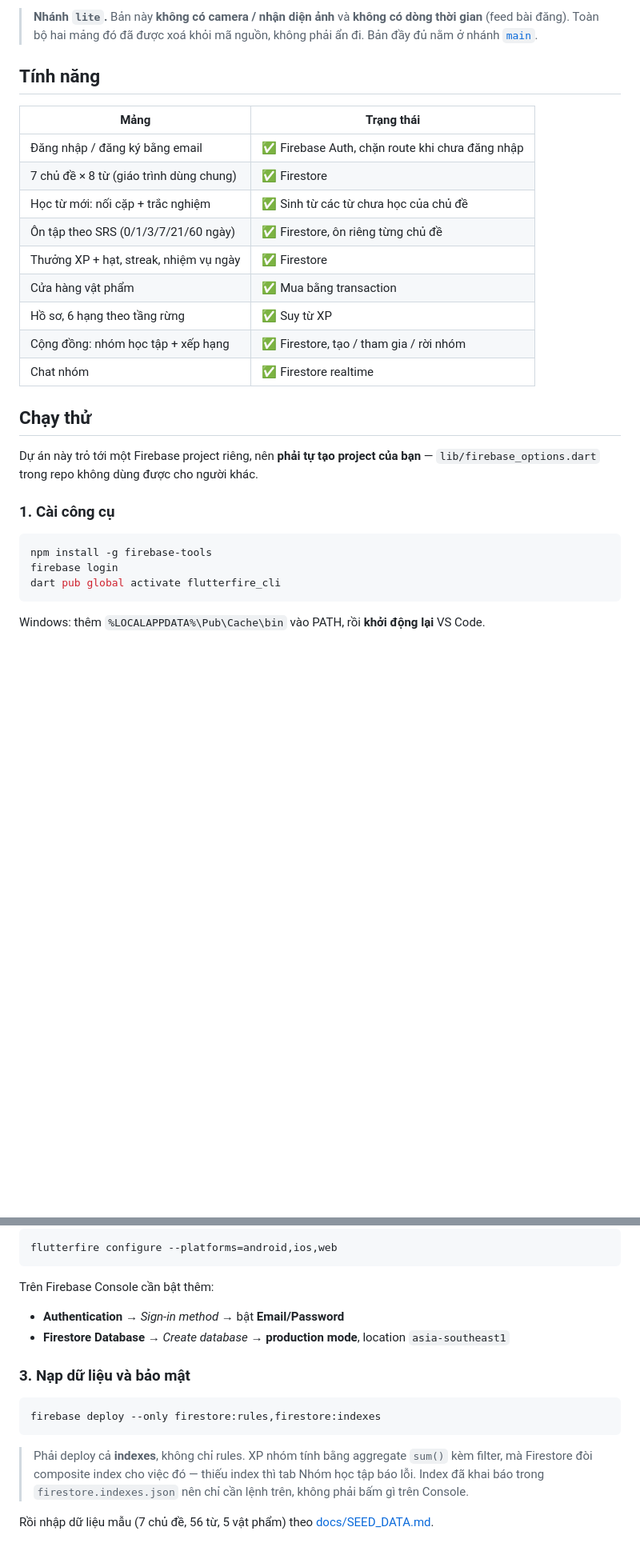
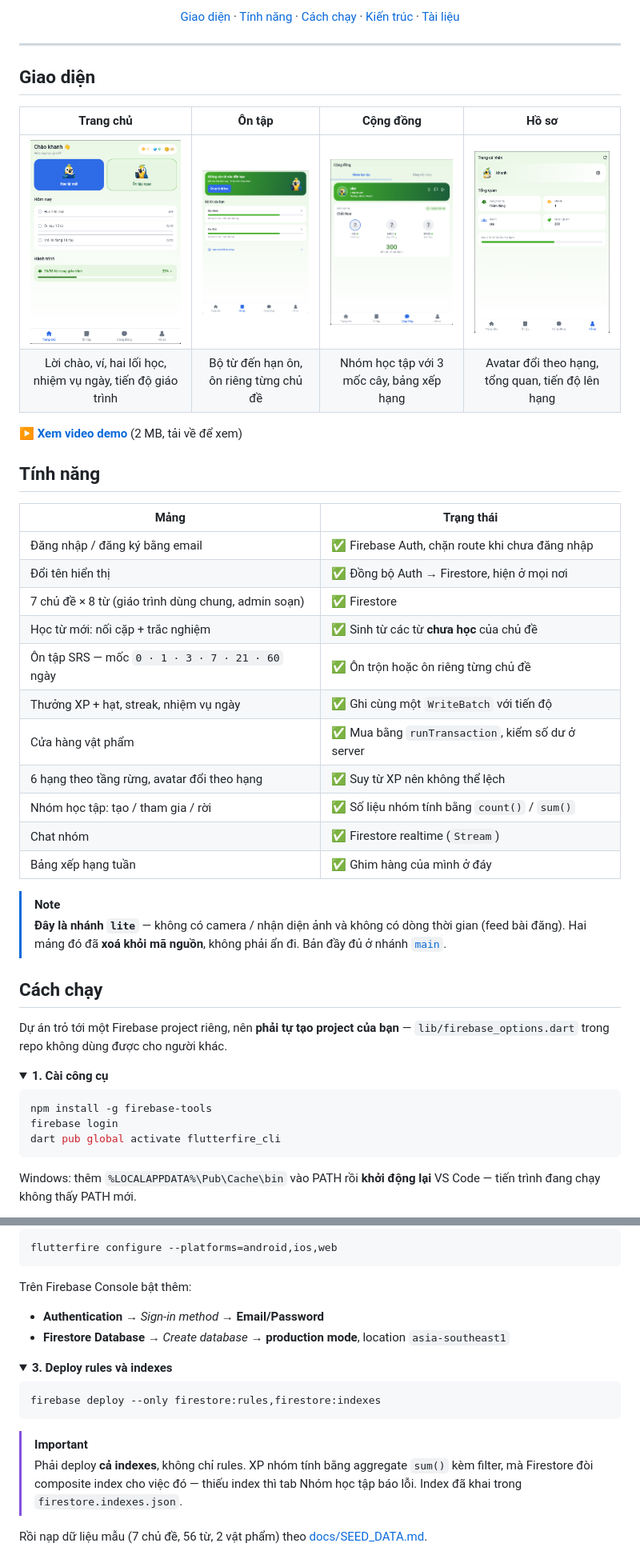
Before and after one commit to khanh11-int/Parrot-English-App, a Markdown page: README.md, 2 parts joined by grey strips. Shown at 80% size. Drawn GitHub-style; pictures changed too: docs/screenshots/community.png (added), docs/screenshots/home.png (added), docs/screenshots/profile.png (added); folded sections open; blank space fills up the shorter version.

````diff
--- a/README.md
+++ b/README.md
@@ -7,28 +15,51 @@ Dữ liệu thật trên **Firebase** (Authentication + Cloud Firestore).
 
-> **Nhánh `lite`.** Bản này **không có camera / nhận diện ảnh** và **không có
-> dòng thời gian** (feed bài đăng). Toàn bộ hai mảng đó đã được xoá khỏi mã
-> nguồn, không phải ẩn đi. Bản đầy đủ nằm ở nhánh [`main`](../../tree/main).
+<p align="center">
+  <a href="#giao-diện">Giao diện</a> ·
+  <a href="#tính-năng">Tính năng</a> ·
+  <a href="#cách-chạy">Cách chạy</a> ·
+  <a href="#kiến-trúc">Kiến trúc</a> ·
+  <a href="#tài-liệu">Tài liệu</a>
+</p>
+
+---
+
+## Giao diện
+
+| Trang chủ | Ôn tập | Cộng đồng | Hồ sơ |
+|:---:|:---:|:---:|:---:|
+| <img src="docs/screenshots/home.png" width="200" alt="Trang chủ"> | <img src="docs/screenshots/review.png" width="200" alt="Ôn tập"> | <img src="docs/screenshots/community.png" width="200" alt="Cộng đồng"> | <img src="docs/screenshots/profile.png" width="200" alt="Hồ sơ"> |
+| Lời chào, ví, hai lối học, nhiệm vụ ngày, tiến độ giáo trình | Bộ từ đến hạn ôn, ôn riêng từng chủ đề | Nhóm học tập với 3 mốc cây, bảng xếp hạng | Avatar đổi theo hạng, tổng quan, tiến độ lên hạng |
+
+▶️ **[Xem video demo](docs/screenshots/demo.mp4)** (2 MB, tải về để xem)
 
 ## Tính năng
 
 | Mảng | Trạng thái |
 |---|---|
 | Đăng nhập / đăng ký bằng email | ✅ Firebase Auth, chặn route khi chưa đăng nhập |
-| 7 chủ đề × 8 từ (giáo trình dùng chung) | ✅ Firestore |
-| Học từ mới: nối cặp + trắc nghiệm | ✅ Sinh từ các từ chưa học của chủ đề |
-| Ôn tập theo SRS (0/1/3/7/21/60 ngày) | ✅ Firestore, ôn riêng từng chủ đề |
-| Thưởng XP + hạt, streak, nhiệm vụ ngày | ✅ Firestore |
-| Cửa hàng vật phẩm | ✅ Mua bằng transaction |
-| Hồ sơ, 6 hạng theo tầng rừng | ✅ Suy từ XP |
-| Cộng đồng: nhóm học tập + xếp hạng | ✅ Firestore, tạo / tham gia / rời nhóm |
-| Chat nhóm | ✅ Firestore realtime |
+| Đổi tên hiển thị | ✅ Đồng bộ Auth → Firestore, hiện ở mọi nơi |
+| 7 chủ đề × 8 từ (giáo trình dùng chung, admin soạn) | ✅ Firestore |
+| Học từ mới: nối cặp + trắc nghiệm | ✅ Sinh từ các từ **chưa học** của chủ đề |
+| Ôn tập SRS — mốc `0 · 1 · 3 · 7 · 21 · 60` ngày | ✅ Ôn trộn hoặc ôn riêng từng chủ đề |
+| Thưởng XP + hạt, streak, nhiệm vụ ngày | ✅ Ghi cùng một `WriteBatch` với tiến độ |
+| Cửa hàng vật phẩm | ✅ Mua bằng `runTransaction`, kiểm số dư ở server |
+| 6 hạng theo tầng rừng, avatar đổi theo hạng | ✅ Suy từ XP nên không thể lệch |
+| Nhóm học tập: tạo / tham gia / rời | ✅ Số liệu nhóm tính bằng `count()` / `sum()` |
+| Chat nhóm | ✅ Firestore realtime (`Stream`) |
+| Bảng xếp hạng tuần | ✅ Ghim hàng của mình ở đáy |
 
-## Chạy thử
+> [!NOTE]
+> **Đây là nhánh `lite`** — không có camera / nhận diện ảnh và không có dòng thời
+> gian (feed bài đăng). Hai mảng đó đã **xoá khỏi mã nguồn**, không phải ẩn đi.
+> Bản đầy đủ ở nhánh [`main`](../../tree/main).
 
-Dự án này trỏ tới một Firebase project riêng, nên **phải tự tạo project của
-bạn** — `lib/firebase_options.dart` trong repo không dùng được cho người khác.
+## Cách chạy
 
-### 1. Cài công cụ
+Dự án trỏ tới một Firebase project riêng, nên **phải tự tạo project của bạn** —
+`lib/firebase_options.dart` trong repo không dùng được cho người khác.
+
+<details>
+<summary><b>1. Cài công cụ</b></summary>
 
 ```bash
 npm install -g firebase-tools
@@ -36,6 +67,6 @@ firebase login
 dart pub global activate flutterfire_cli
 ```
 
-Windows: thêm `%LOCALAPPDATA%\Pub\Cache\bin` vào PATH, rồi **khởi động lại**
-VS Code.
+Windows: thêm `%LOCALAPPDATA%\Pub\Cache\bin` vào PATH rồi **khởi động lại**
+VS Code — tiến trình đang chạy không thấy PATH mới.
 
@@ -45,23 +79,26 @@ VS Code.
 flutterfire configure --platforms=android,ios,web
 ```
 
-Trên Firebase Console cần bật thêm:
+Trên Firebase Console bật thêm:
 
-- **Authentication** → *Sign-in method* → bật **Email/Password**
+- **Authentication** → *Sign-in method* → **Email/Password**
 - **Firestore Database** → *Create database* → **production mode**, location
   `asia-southeast1`
 
-### 3. Nạp dữ liệu và bảo mật
+</details>
+
+<details>
+<summary><b>3. Deploy rules và indexes</b></summary>
 
 ```bash
 firebase deploy --only firestore:rules,firestore:indexes
 ```
 
-> Phải deploy cả **indexes**, không chỉ rules. XP nhóm tính bằng aggregate
+> [!IMPORTANT]
+> Phải deploy **cả indexes**, không chỉ rules. XP nhóm tính bằng aggregate
 > `sum()` kèm filter, mà Firestore đòi composite index cho việc đó — thiếu index
-> thì tab Nhóm học tập báo lỗi. Index đã khai báo trong `firestore.indexes.json`
-> nên chỉ cần lệnh trên, không phải bấm gì trên Console.
+> thì tab Nhóm học tập báo lỗi. Index đã khai trong `firestore.indexes.json`.
 
-Rồi nhập dữ liệu mẫu (7 chủ đề, 56 từ, 5 vật phẩm) theo
+Rồi nạp dữ liệu mẫu (7 chủ đề, 56 từ, 2 vật phẩm) theo
 [docs/SEED_DATA.md](docs/SEED_DATA.md).
 
````
Also changed, not shown: other parts of README.md (+106 -37 lines), 1 other file.
